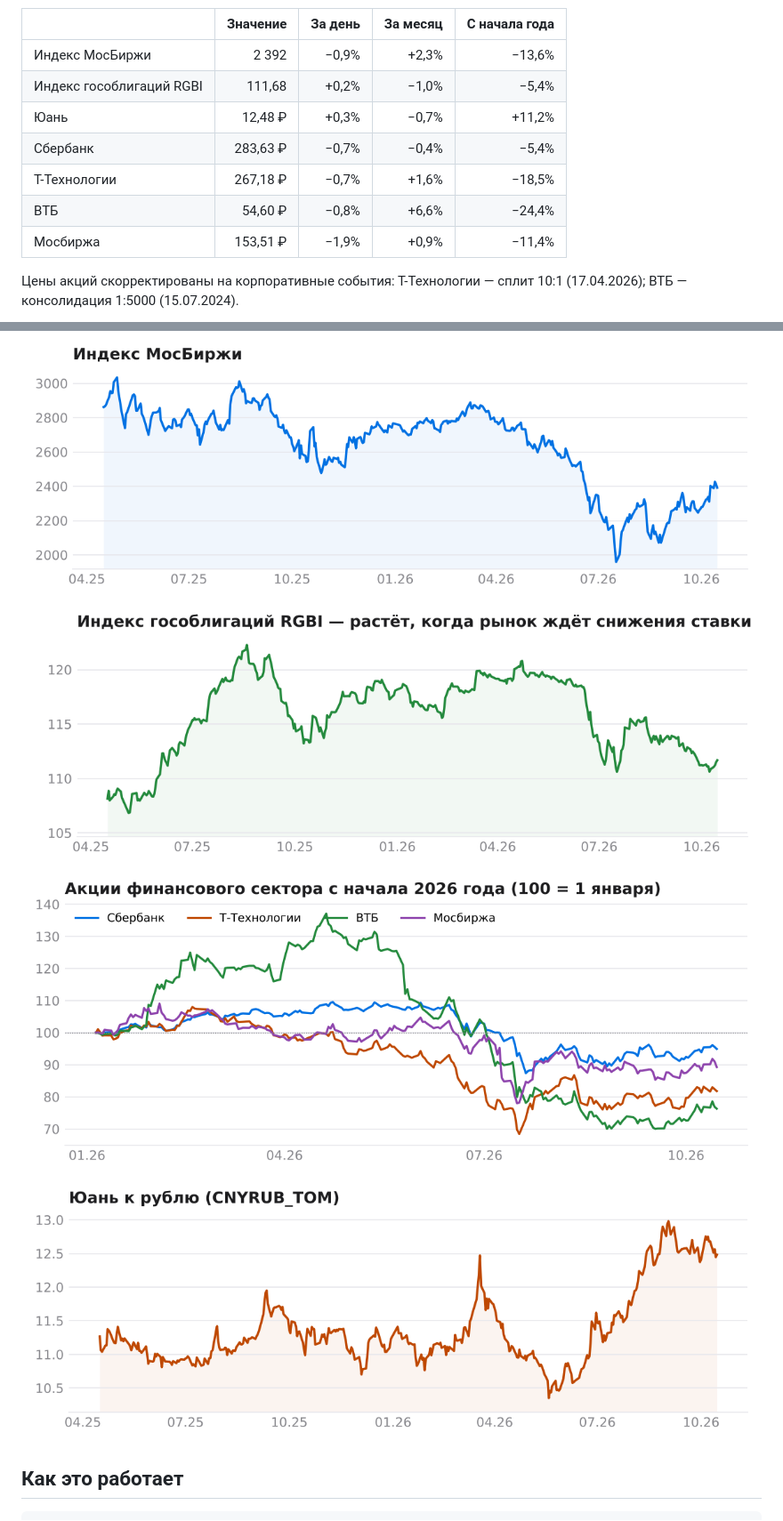
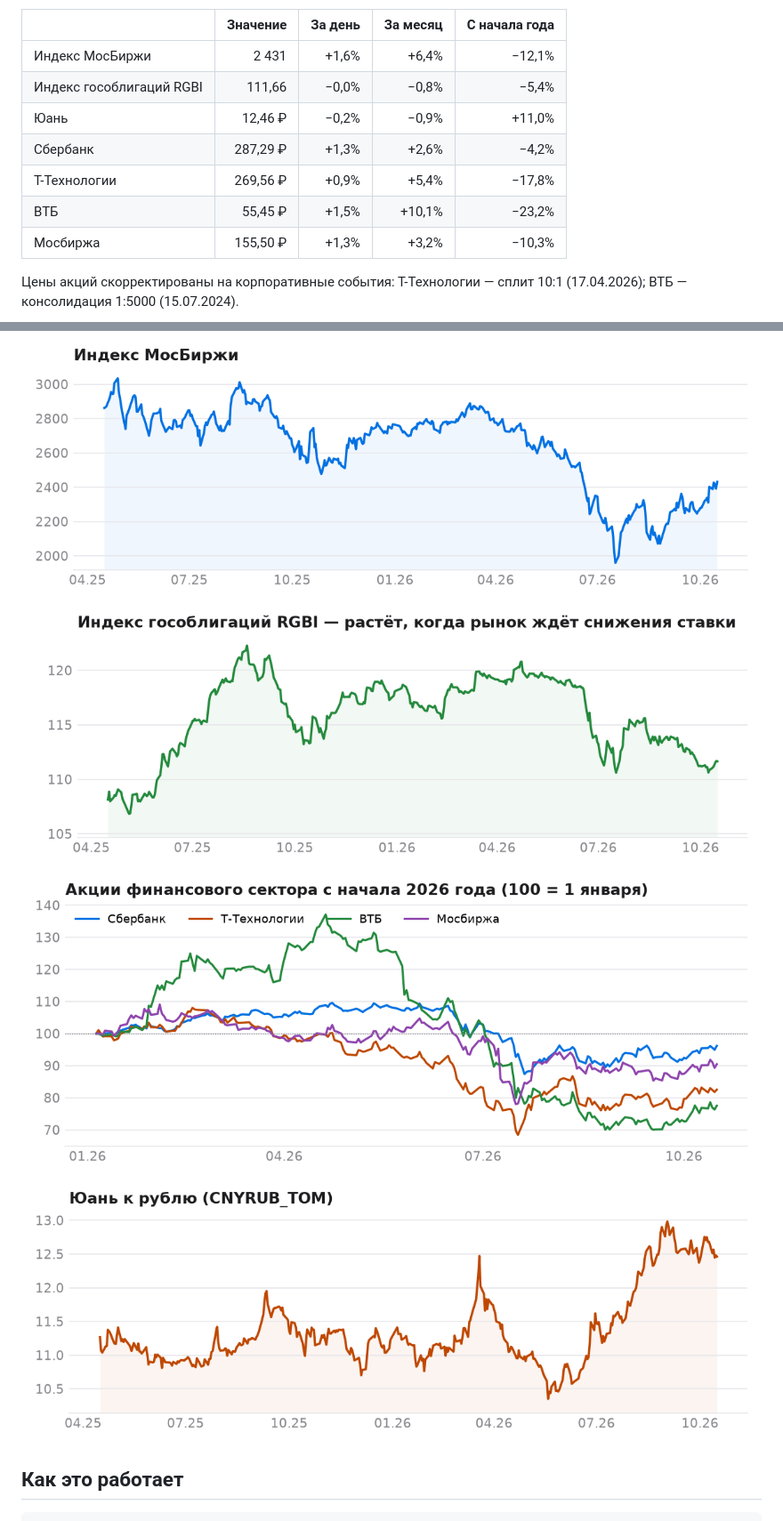
Before and after one commit to antonshkelll/ru-market-pulse, a Markdown page: README.md, 2 parts joined by grey strips. Shown at 89% size. Rendered like a GitHub page; pictures changed too: charts/banks.png, charts/cnyrub.png, charts/imoex.png.

Commit message:
data: обновление 2026-10-16

```diff
--- a/README.md
+++ b/README.md
@@ -9,13 +9,13 @@
 
 | | Значение | За день | За месяц | С начала года |
 |---|---:|---:|---:|---:|
-| Индекс МосБиржи | 2 392 | −0,9% | +2,3% | −13,6% |
-| Индекс гособлигаций RGBI | 111,68 | +0,2% | −1,0% | −5,4% |
-| Юань | 12,48 ₽ | +0,3% | −0,7% | +11,2% |
-| Сбербанк | 283,63 ₽ | −0,7% | −0,4% | −5,4% |
-| Т-Технологии | 267,18 ₽ | −0,7% | +1,6% | −18,5% |
-| ВТБ | 54,60 ₽ | −0,8% | +6,6% | −24,4% |
-| Мосбиржа | 153,51 ₽ | −1,9% | +0,9% | −11,4% |
+| Индекс МосБиржи | 2 431 | +1,6% | +6,4% | −12,1% |
+| Индекс гособлигаций RGBI | 111,66 | −0,0% | −0,8% | −5,4% |
+| Юань | 12,46 ₽ | −0,2% | −0,9% | +11,0% |
+| Сбербанк | 287,29 ₽ | +1,3% | +2,6% | −4,2% |
+| Т-Технологии | 269,56 ₽ | +0,9% | +5,4% | −17,8% |
+| ВТБ | 55,45 ₽ | +1,5% | +10,1% | −23,2% |
+| Мосбиржа | 155,50 ₽ | +1,3% | +3,2% | −10,3% |
 
 Цены акций скорректированы на корпоративные события: Т-Технологии — сплит 10:1 (17.04.2026); ВТБ — консолидация 1:5000 (15.07.2024).
 
```
Also changed, not shown: other parts of README.md (+1 -1 lines), 8 other files.
